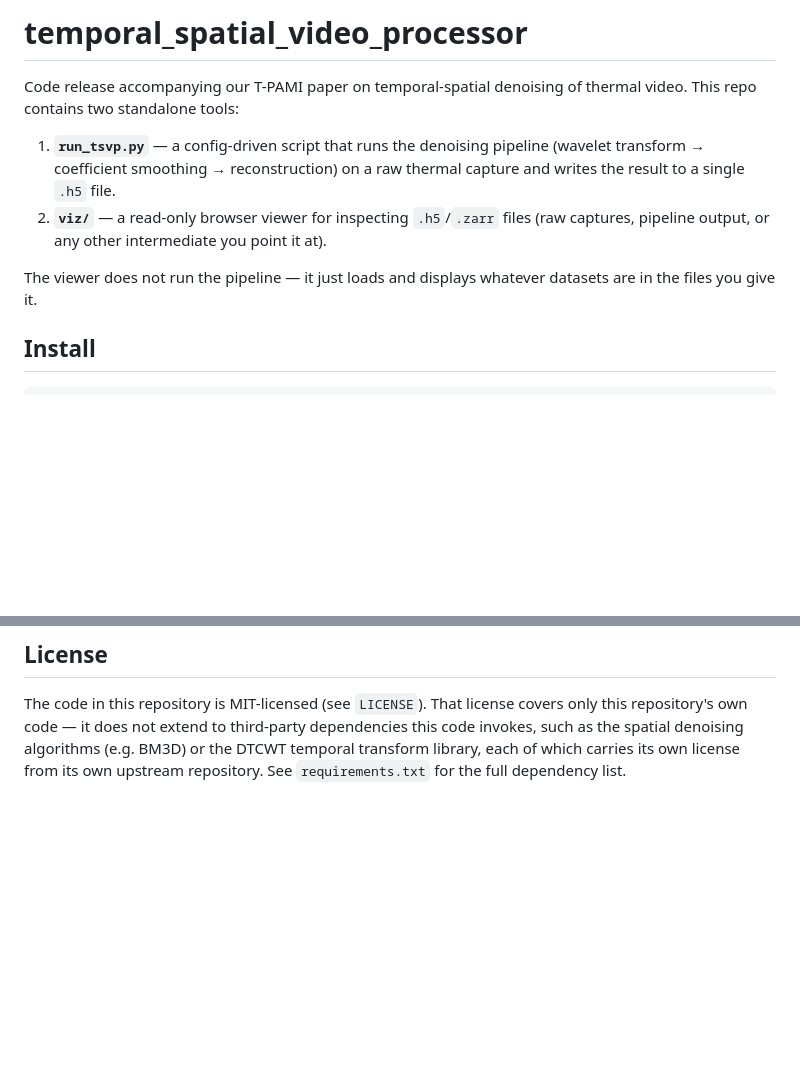
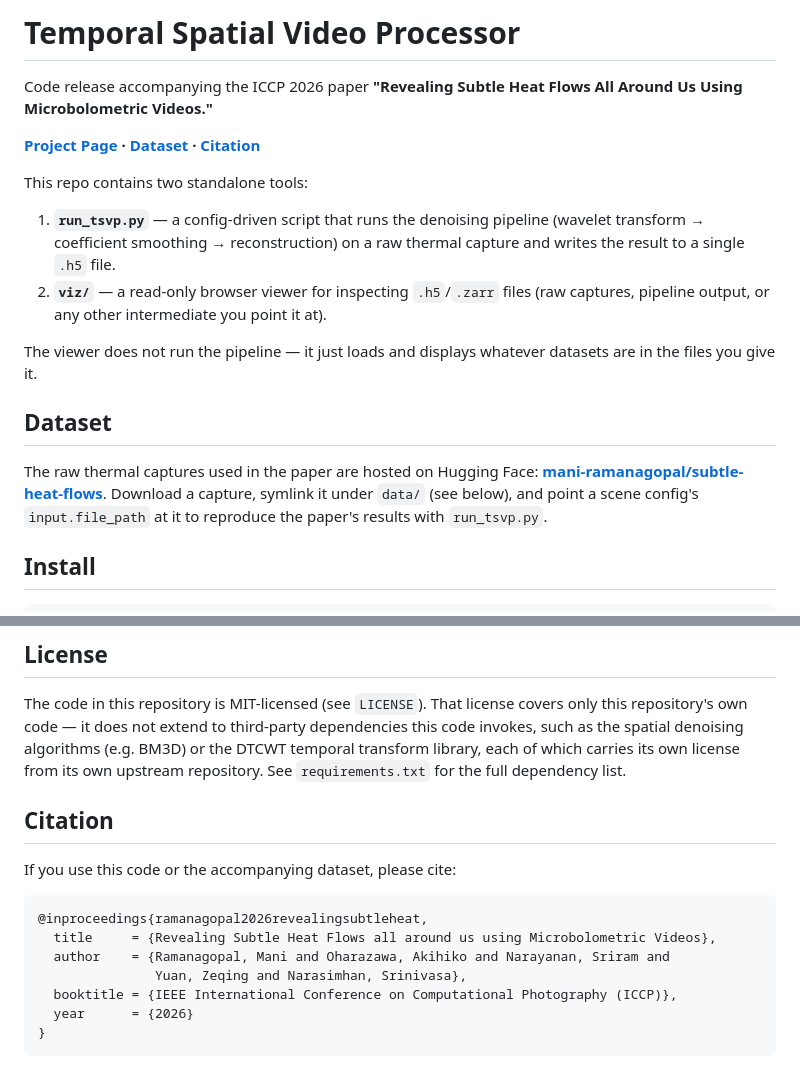
Before and after one commit to srmanikandasriram/temporal_spatial_video_processor, a Markdown page: README.md, 2 parts joined by grey strips. Drawn GitHub-style; blank space fills up the shorter version.

Commit message:
Link project page/dataset and add citation section to README
Adds links to the ICCP 2026 paper's project page and the Hugging Face
dataset (mani-ramanagopal/subtle-heat-flows), plus a BibTeX citation.

````diff
--- a/README.md
+++ b/README.md
@@ -1,7 +1,11 @@
-# temporal_spatial_video_processor
+# Temporal Spatial Video Processor
 
-Code release accompanying our T-PAMI paper on temporal-spatial denoising of thermal
-video. This repo contains two standalone tools:
+Code release accompanying the ICCP 2026 paper **"Revealing Subtle Heat Flows All Around
+Us Using Microbolometric Videos."**
+
+**[Project Page](https://revealing-subtle-heat.github.io/) · [Dataset](https://huggingface.co/datasets/mani-ramanagopal/subtle-heat-flows) · [Citation](#citation)**
+
+This repo contains two standalone tools:
 
 1. **`run_tsvp.py`** — a config-driven script that runs the denoising pipeline
    (wavelet transform → coefficient smoothing → reconstruction) on a raw thermal
@@ -11,6 +15,13 @@ video. This repo contains two standalone tools:
 
 The viewer does not run the pipeline — it just loads and displays whatever datasets
 are in the files you give it.
+
+## Dataset
+
+The raw thermal captures used in the paper are hosted on Hugging Face:
+**[mani-ramanagopal/subtle-heat-flows](https://huggingface.co/datasets/mani-ramanagopal/subtle-heat-flows)**.
+Download a capture, symlink it under `data/` (see below), and point a scene config's
+`input.file_path` at it to reproduce the paper's results with `run_tsvp.py`.
 
 ## Install
 
@@ -142,3 +153,17 @@ this repository's own code — it does not extend to third-party dependencies th
 invokes, such as the spatial denoising algorithms (e.g. BM3D) or the DTCWT temporal
 transform library, each of which carries its own license from its own upstream
 repository. See `requirements.txt` for the full dependency list.
+
+## Citation
+
+If you use this code or the accompanying dataset, please cite:
+
+```bibtex
+@inproceedings{ramanagopal2026revealingsubtleheat,
+  title     = {Revealing Subtle Heat Flows all around us using Microbolometric Videos},
+  author    = {Ramanagopal, Mani and Oharazawa, Akihiko and Narayanan, Sriram and
+               Yuan, Zeqing and Narasimhan, Srinivasa},
+  booktitle = {IEEE International Conference on Computational Photography (ICCP)},
+  year      = {2026}
+}
+```
````
